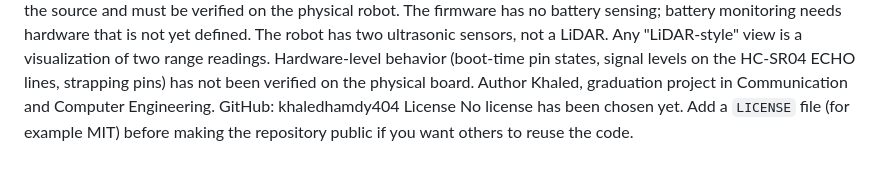
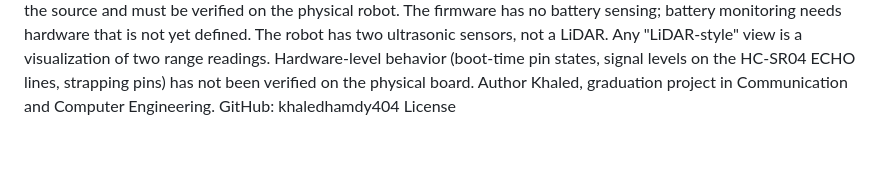
Before and after one commit to khaledhamdy404/Autonex-, a Markdown page: README.md, the part around the change. Drawn GitHub-style.

```diff
--- a/README.md
+++ b/README.md
@@ -150,4 +150,3 @@ Author
 Khaled, graduation project in Communication and Computer Engineering.
 GitHub: khaledhamdy404
 License
-No license has been chosen yet. Add a `LICENSE` file (for example MIT) before making the repository public if you want others to reuse the code.
```
